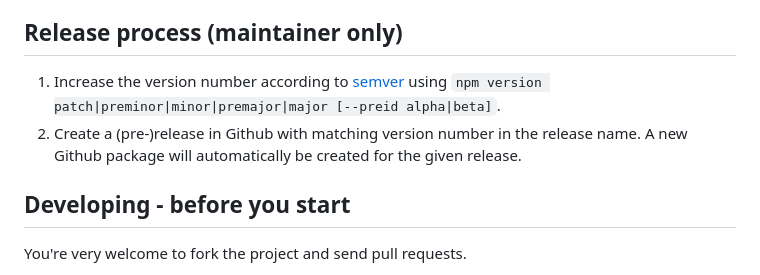
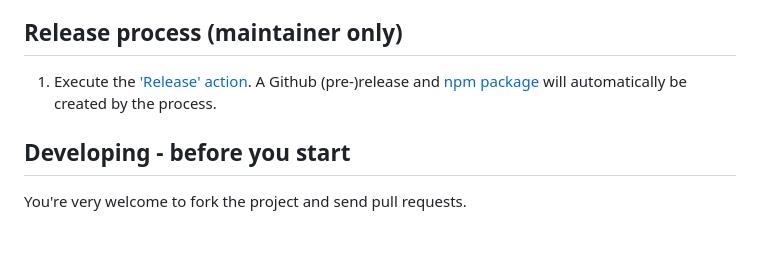
Before and after one commit to qualipool/swissrets-json, a Markdown page: CONTRIBUTING.md, the part around the change. Drawn GitHub-style; blank space fills up the shorter version.

Commit message:
chore: udate contributing.md (#17)

```diff
--- a/CONTRIBUTING.md
+++ b/CONTRIBUTING.md
@@ -30,8 +30,7 @@ Thank you for contributing to SwissRETS
 1. A maintainer will then take care about merging the pull request.
 
 ## Release process (maintainer only)
-1. Increase the version number according to [semver](http://semver.org/) using `npm version patch|preminor|minor|premajor|major [--preid alpha|beta]`.
-1. Create a (pre-)release in Github with matching version number in the release name. A new Github package will automatically be created for the given release.
+1. Execute the ['Release' action](https://github.com/qualipool/swissrets-json/actions/workflows/release.yaml). A Github (pre-)release and [npm package](https://www.npmjs.com/package/@qualipool/swissrets-json) will automatically be created by the process.
 
 ## Developing - before you start
 
```
